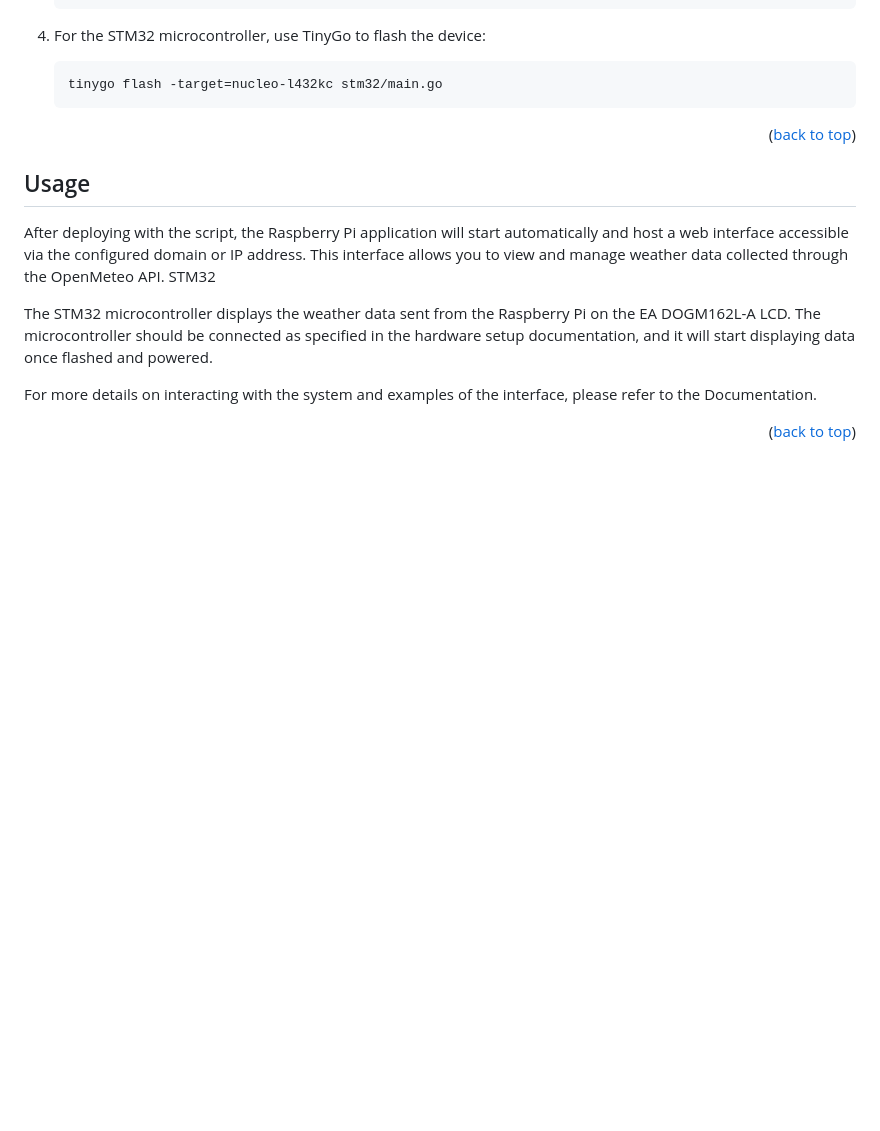
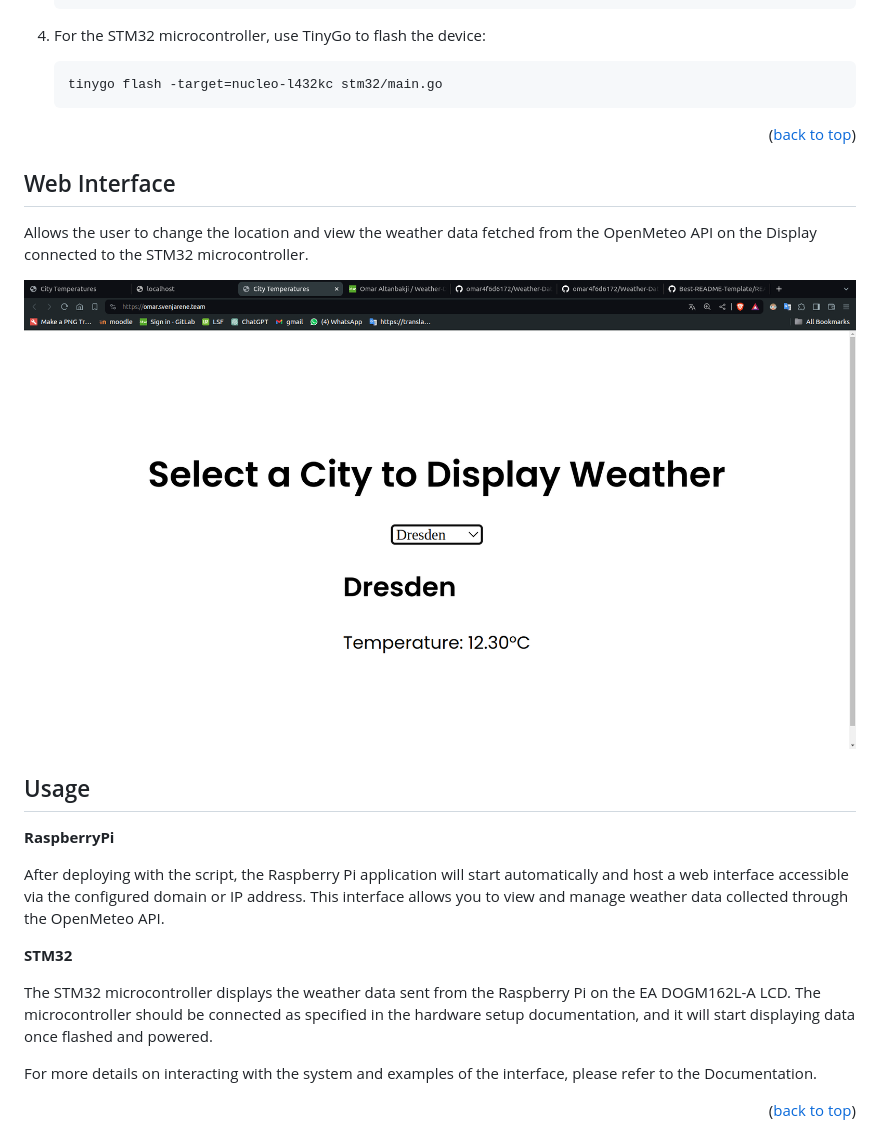
Before and after one commit to omar4f6d6172/Weather-Data-Display-System, a Markdown page: readme.md, the part around the change printed below. Rendered like a GitHub page; pictures changed too: frontend.png (added); blank space fills up the shorter version.

Commit message:
Update readme.md with web interface section and usage instructions for Raspberry Pi and STM32

```diff
--- a/readme.md
+++ b/readme.md
@@ -111,10 +112,18 @@ Follow these steps to install and run the application:
 
 <p align="right">(<a href="#readme-top">back to top</a>)</p>
 
+## Web Interface
+
+Allows the user to change the location and view the weather data fetched from the OpenMeteo API on the Display connected to the STM32 microcontroller.
+
+![](frontend.png)
+
 ## Usage
+**RaspberryPi**
 
 After deploying with the script, the Raspberry Pi application will start automatically and host a web interface accessible via the configured domain or IP address. This interface allows you to view and manage weather data collected through the OpenMeteo API.
-STM32
+
+**STM32**
 
 The STM32 microcontroller displays the weather data sent from the Raspberry Pi on the EA DOGM162L-A LCD. The microcontroller should be connected as specified in the hardware setup documentation, and it will start displaying data once flashed and powered.
 
```
Also changed, not shown: other parts of readme.md (+1 -0 lines).
